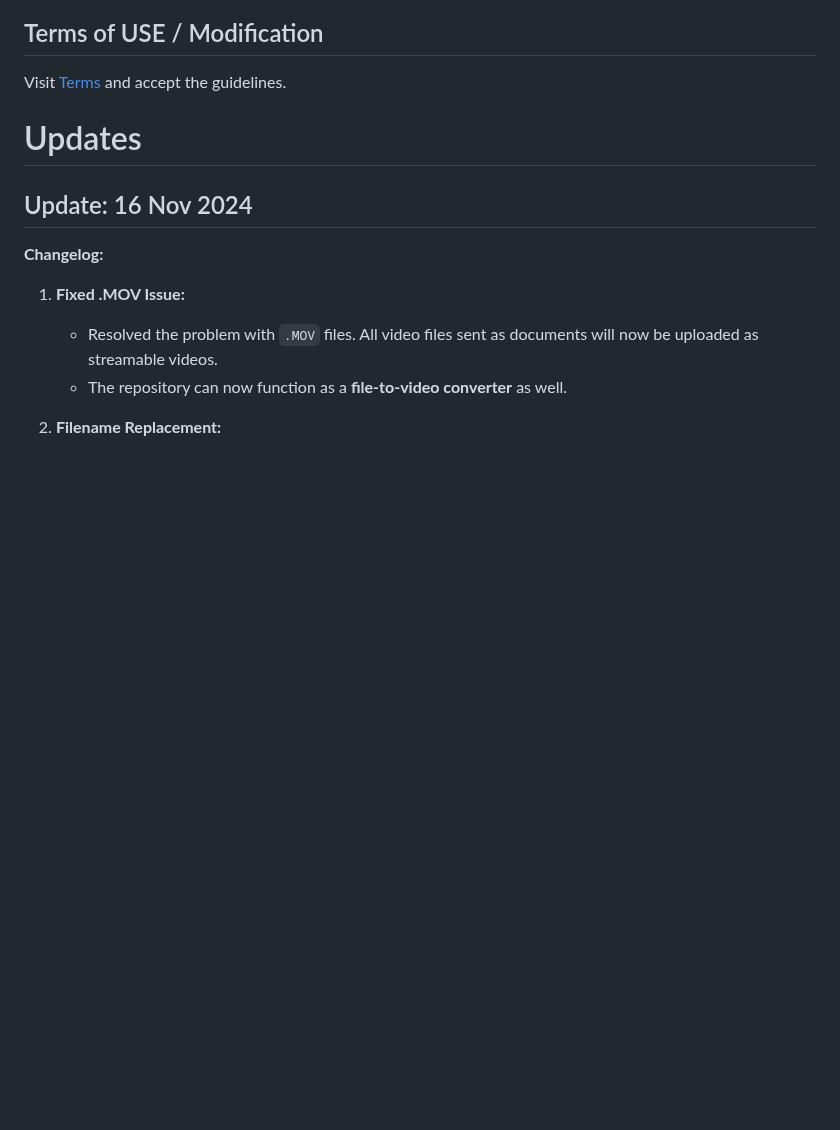
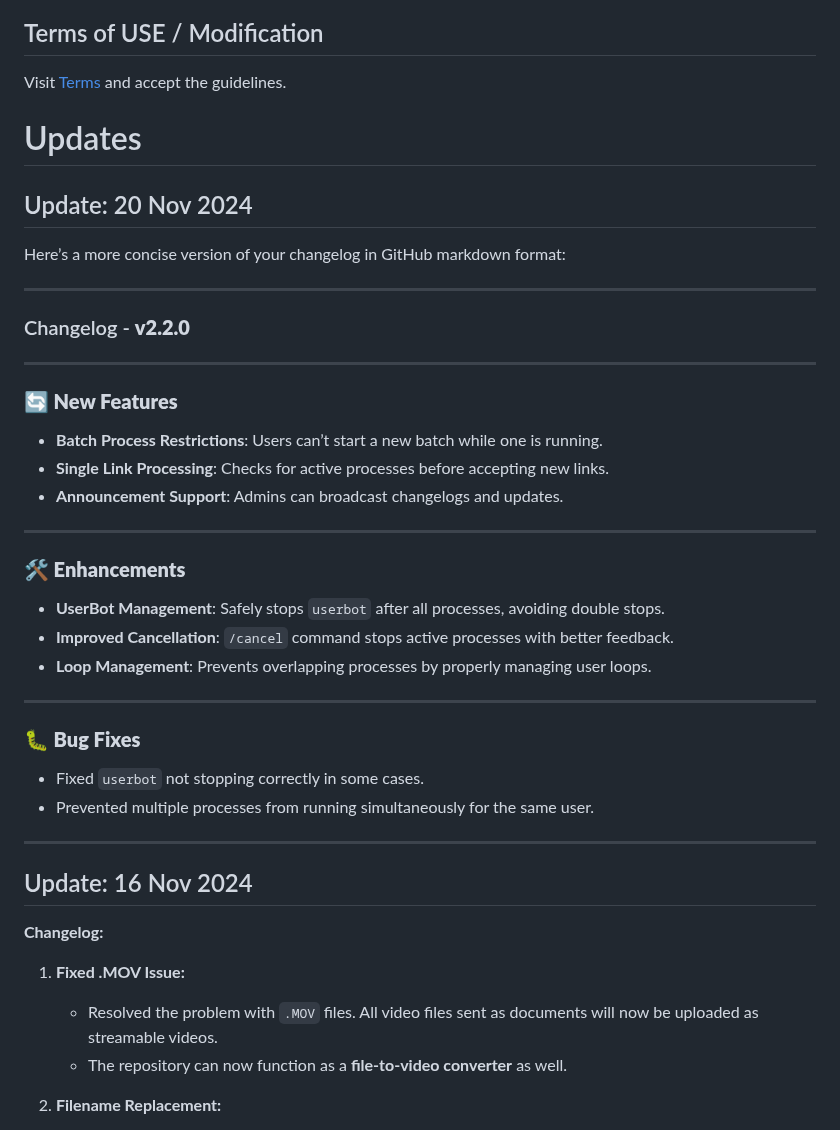
Before and after one commit to devgaganin/Save-Restricted-Content-Bot-V2, a Markdown page: README.md, the part around one of its changes. Rendered like a GitHub page; blank space fills up the shorter version.

Commit message:
Enhance batch processing, single link handling, and userbot management with cancellation support.

```diff
--- a/README.md
+++ b/README.md
@@ -95,6 +95,34 @@ python3 -m devgagan
 Visit [Terms](https://github.com/devgaganin/Save-Restricted-Content-Bot-Repo/blob/master/TERMS_OF_USE.md) and accept the guidelines.
 
 # Updates
+## Update: 20 Nov 2024
+Here’s a more concise version of your changelog in GitHub markdown format:
+
+---
+
+### Changelog - **v2.2.0**
+
+---
+
+### **🔄 New Features**
+- **Batch Process Restrictions**: Users can’t start a new batch while one is running.
+- **Single Link Processing**: Checks for active processes before accepting new links.
+- **Announcement Support**: Admins can broadcast changelogs and updates.
+
+---
+
+### **🛠️ Enhancements**
+- **UserBot Management**: Safely stops `userbot` after all processes, avoiding double stops.
+- **Improved Cancellation**: `/cancel` command stops active processes with better feedback.
+- **Loop Management**: Prevents overlapping processes by properly managing user loops.
+
+---
+
+### **🐛 Bug Fixes**
+- Fixed `userbot` not stopping correctly in some cases.
+- Prevented multiple processes from running simultaneously for the same user.
+---
+
 ## Update: 16 Nov 2024
 
 **Changelog:**
```
Also changed, not shown: other parts of README.md (+1 -0 lines).
